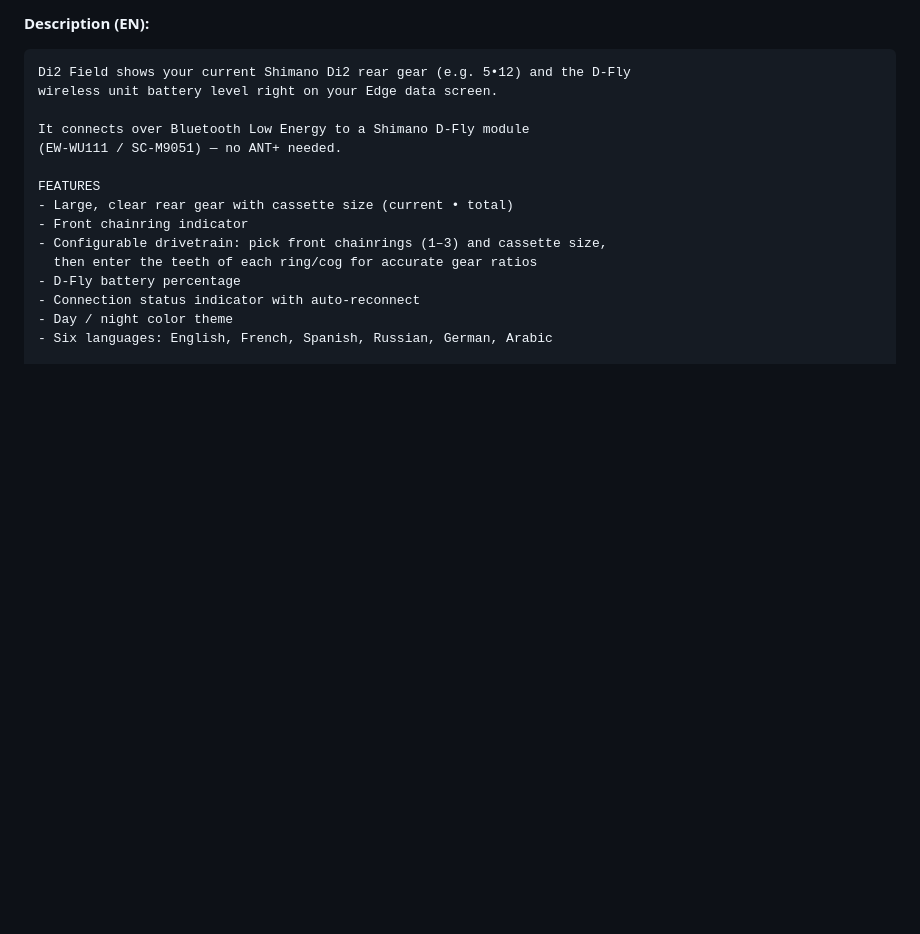
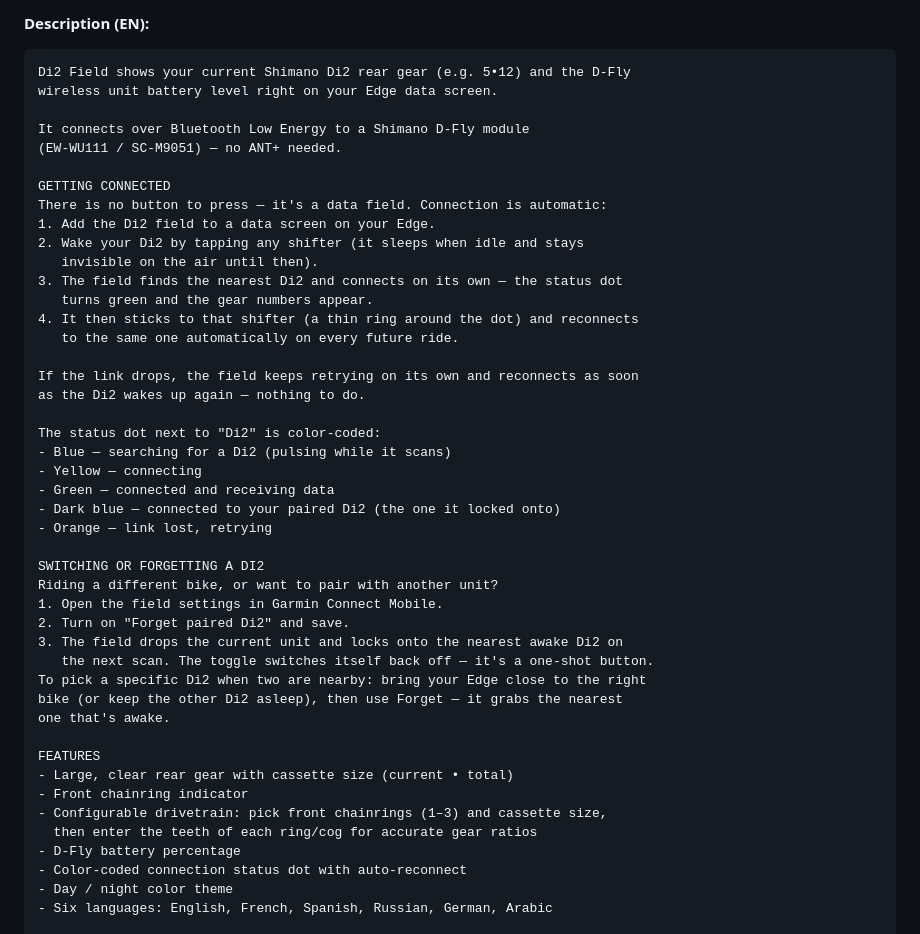
Before and after one commit to gardasar-code/gardasar-code.github.io, a Markdown page: doc/PUBLISHING.md, the part around the change. Rendered like a GitHub page; blank space fills up the shorter version.

```diff
--- a/doc/PUBLISHING.md
+++ b/doc/PUBLISHING.md
@@ -55,13 +55,43 @@ wireless unit battery level right on your Edge data screen.
 It connects over Bluetooth Low Energy to a Shimano D-Fly module
 (EW-WU111 / SC-M9051) — no ANT+ needed.
 
+GETTING CONNECTED
+There is no button to press — it's a data field. Connection is automatic:
+1. Add the Di2 field to a data screen on your Edge.
+2. Wake your Di2 by tapping any shifter (it sleeps when idle and stays
+   invisible on the air until then).
+3. The field finds the nearest Di2 and connects on its own — the status dot
+   turns green and the gear numbers appear.
+4. It then sticks to that shifter (a thin ring around the dot) and reconnects
+   to the same one automatically on every future ride.
+
+If the link drops, the field keeps retrying on its own and reconnects as soon
+as the Di2 wakes up again — nothing to do.
+
+The status dot next to "Di2" is color-coded:
+- Blue — searching for a Di2 (pulsing while it scans)
+- Yellow — connecting
+- Green — connected and receiving data
+- Dark blue — connected to your paired Di2 (the one it locked onto)
+- Orange — link lost, retrying
+
+SWITCHING OR FORGETTING A DI2
+Riding a different bike, or want to pair with another unit?
+1. Open the field settings in Garmin Connect Mobile.
+2. Turn on "Forget paired Di2" and save.
+3. The field drops the current unit and locks onto the nearest awake Di2 on
+   the next scan. The toggle switches itself back off — it's a one-shot button.
+To pick a specific Di2 when two are nearby: bring your Edge close to the right
+bike (or keep the other Di2 asleep), then use Forget — it grabs the nearest
+one that's awake.
+
 FEATURES
 - Large, clear rear gear with cassette size (current • total)
 - Front chainring indicator
 - Configurable drivetrain: pick front chainrings (1–3) and cassette size,
   then enter the teeth of each ring/cog for accurate gear ratios
 - D-Fly battery percentage
-- Connection status indicator with auto-reconnect
+- Color-coded connection status dot with auto-reconnect
 - Day / night color theme
 - Six languages: English, French, Spanish, Russian, German, Arabic
 
```
Also changed, not shown: doc/CONNECTION.md (added, +121 -0 lines).
